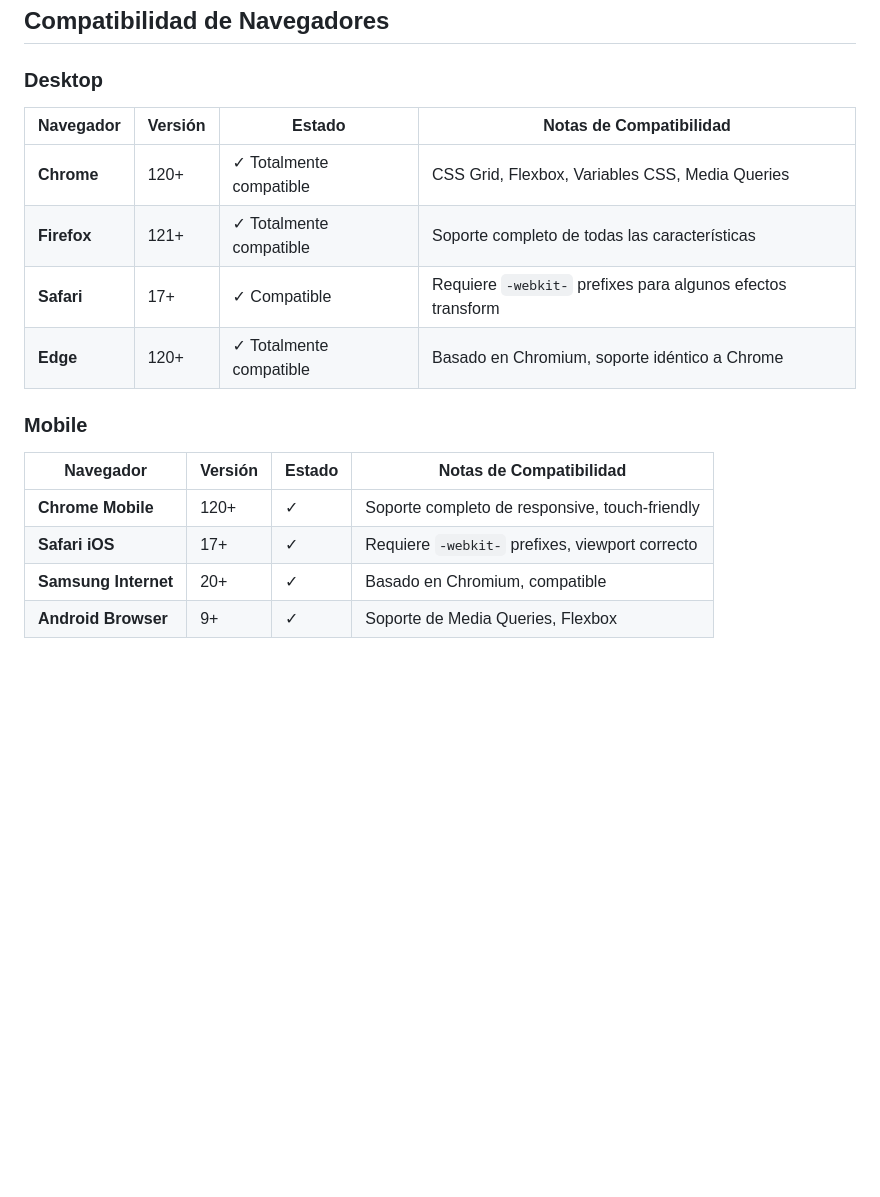
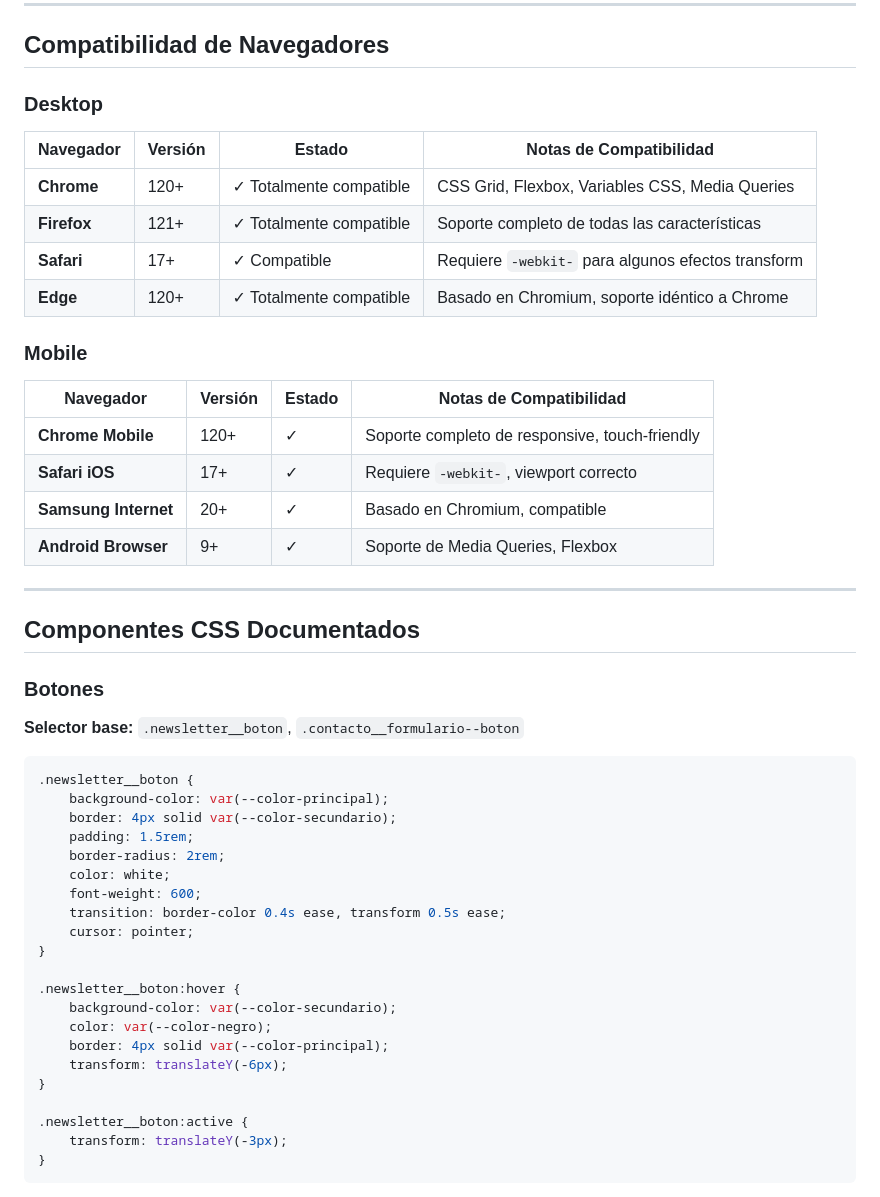
Before and after one commit to ifonlob/Proyecto-NintendoMania, a Markdown page: README.md, the part around the change printed below. GitHub-like rendering; blank space fills up the shorter version.

Commit message:
Sección añadida Componentes CSS Documentados

````diff
--- a/README.md
+++ b/README.md
@@ -772,7 +766,7 @@ El CSS se escribe para escritorio primero, luego se adapta hacia abajo mediante
 |-----------|---------|--------|------------------------|
 | **Chrome** | 120+ | ✓ Totalmente compatible | CSS Grid, Flexbox, Variables CSS, Media Queries |
 | **Firefox** | 121+ | ✓ Totalmente compatible | Soporte completo de todas las características |
-| **Safari** | 17+ | ✓ Compatible | Requiere `-webkit-` prefixes para algunos efectos transform |
+| **Safari** | 17+ | ✓ Compatible | Requiere `-webkit-` para algunos efectos transform |
 | **Edge** | 120+ | ✓ Totalmente compatible | Basado en Chromium, soporte idéntico a Chrome |
 
 ### Mobile
@@ -780,8 +774,41 @@ El CSS se escribe para escritorio primero, luego se adapta hacia abajo mediante
 | Navegador | Versión | Estado | Notas de Compatibilidad |
 |-----------|---------|--------|------------------------|
 | **Chrome Mobile** | 120+ | ✓ | Soporte completo de responsive, touch-friendly |
-| **Safari iOS** | 17+ | ✓ | Requiere `-webkit-` prefixes, viewport correcto |
+| **Safari iOS** | 17+ | ✓ | Requiere `-webkit-`, viewport correcto |
 | **Samsung Internet** | 20+ | ✓ | Basado en Chromium, compatible |
 | **Android Browser** | 9+ | ✓ | Soporte de Media Queries, Flexbox |
 
+---
 
+
+
+## Componentes CSS Documentados
+
+### Botones
+
+**Selector base:** `.newsletter__boton`, `.contacto__formulario--boton`
+
+```css
+.newsletter__boton {
+    background-color: var(--color-principal);
+    border: 4px solid var(--color-secundario);
+    padding: 1.5rem;
+    border-radius: 2rem;
+    color: white;
+    font-weight: 600;
+    transition: border-color 0.4s ease, transform 0.5s ease;
+    cursor: pointer;
+}
+
+.newsletter__boton:hover {
+    background-color: var(--color-secundario);
+    color: var(--color-negro);
+    border: 4px solid var(--color-principal);
+    transform: translateY(-6px);
+}
+
+.newsletter__boton:active {
+    transform: translateY(-3px);
+}
+```
+
````
Also changed, not shown: other parts of README.md (+118 -6 lines).
